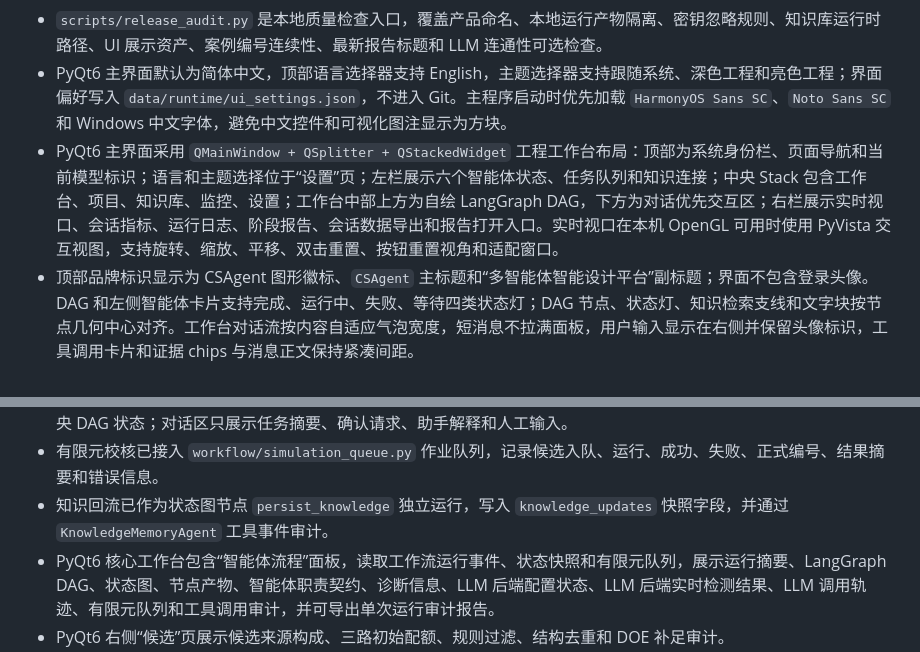
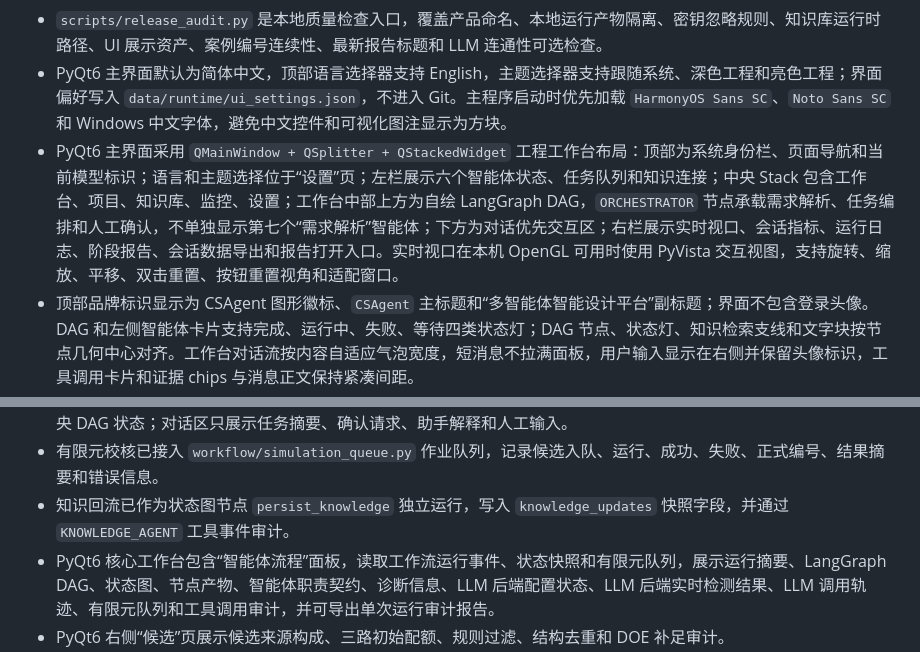
Before and after one commit to ZPL-03/CSAgent, a Markdown page: docs/项目状态.md, 2 parts joined by grey strips. Rendered like a GitHub page.

```diff
--- a/docs/项目状态.md
+++ b/docs/项目状态.md
@@ -11,7 +11,7 @@
 - GUI “智能体流程”页提供“检测 LLM 后端”和“导出运行审计”按钮；LLM 健康检查由人工触发，检测结果不展示 URL、密钥或提示词正文；运行审计报告写入 `data/results/run_audit_<RUN_ID>.md`。
 - `scripts/release_audit.py` 是本地质量检查入口，覆盖产品命名、本地运行产物隔离、密钥忽略规则、知识库运行时路径、UI 展示资产、案例编号连续性、最新报告标题和 LLM 连通性可选检查。
 - PyQt6 主界面默认为简体中文，顶部语言选择器支持 English，主题选择器支持跟随系统、深色工程和亮色工程；界面偏好写入 `data/runtime/ui_settings.json`，不进入 Git。主程序启动时优先加载 `HarmonyOS Sans SC`、`Noto Sans SC` 和 Windows 中文字体，避免中文控件和可视化图注显示为方块。
-- PyQt6 主界面采用 `QMainWindow + QSplitter + QStackedWidget` 工程工作台布局：顶部为系统身份栏、页面导航和当前模型标识；语言和主题选择位于“设置”页；左栏展示六个智能体状态、任务队列和知识连接；中央 Stack 包含工作台、项目、知识库、监控、设置；工作台中部上方为自绘 LangGraph DAG，下方为对话优先交互区；右栏展示实时视口、会话指标、运行日志、阶段报告、会话数据导出和报告打开入口。实时视口在本机 OpenGL 可用时使用 PyVista 交互视图，支持旋转、缩放、平移、双击重置、按钮重置视角和适配窗口。
+- PyQt6 主界面采用 `QMainWindow + QSplitter + QStackedWidget` 工程工作台布局：顶部为系统身份栏、页面导航和当前模型标识；语言和主题选择位于“设置”页；左栏展示六个智能体状态、任务队列和知识连接；中央 Stack 包含工作台、项目、知识库、监控、设置；工作台中部上方为自绘 LangGraph DAG，`ORCHESTRATOR` 节点承载需求解析、任务编排和人工确认，不单独显示第七个“需求解析”智能体；下方为对话优先交互区；右栏展示实时视口、会话指标、运行日志、阶段报告、会话数据导出和报告打开入口。实时视口在本机 OpenGL 可用时使用 PyVista 交互视图，支持旋转、缩放、平移、双击重置、按钮重置视角和适配窗口。
 - 顶部品牌标识显示为 CSAgent 图形徽标、`CSAgent` 主标题和“多智能体智能设计平台”副标题；界面不包含登录头像。DAG 和左侧智能体卡片支持完成、运行中、失败、等待四类状态灯；DAG 节点、状态灯、知识检索支线和文字块按节点几何中心对齐。工作台对话流按内容自适应气泡宽度，短消息不拉满面板，用户输入显示在右侧并保留头像标识，工具调用卡片和证据 chips 与消息正文保持紧凑间距。
 - 右侧实时结果区的“导出数据”入口写入 `data/results/session_export_<RUN_ID>.json` 和 `data/results/session_trace_<RUN_ID>.csv`，用于复核当前会话任务、候选、初筛、FEM、知识回流、报告元数据和 TMP-C-CASE 追踪关系。
 - 工作站领域模型接口示例为 `LLM_PRIMARY_URL=https://csllm.ipen03.com/v1` 和 `LLM_PRIMARY_MODEL_NAME=csllm`。
@@ -30,7 +30,7 @@
 - 材料库、参数范围和代理公式已写入 `config/`。
 - `workflow/` 已提供 LangGraph 状态图运行时、智能体职责契约、SQLite 事件存储、工具注册和快照恢复接口；现有 PyQt6 主对话流程通过该运行时推进，GUI“监控”页可刷新最近运行记录并恢复运行状态，项目页保留人工筛选、有限元校核和重置入口。恢复运行状态只读取本地运行库，不重新调用 LLM 或 Abaqus。LangGraph 节点启动、节点完成、工具调用、人工确认和仿真队列事件会实时写入工作台运行日志和监控日志，并同步刷新左侧智能体状态卡片和中央 DAG 状态；对话区只展示任务摘要、确认请求、助手解释和人工输入。
 - 有限元校核已接入 `workflow/simulation_queue.py` 作业队列，记录候选入队、运行、成功、失败、正式编号、结果摘要和错误信息。
-- 知识回流已作为状态图节点 `persist_knowledge` 独立运行，写入 `knowledge_updates` 快照字段，并通过 `KnowledgeMemoryAgent` 工具事件审计。
+- 知识回流已作为状态图节点 `persist_knowledge` 独立运行，写入 `knowledge_updates` 快照字段，并通过 `KNOWLEDGE_AGENT` 工具事件审计。
 - PyQt6 核心工作台包含“智能体流程”面板，读取工作流运行事件、状态快照和有限元队列，展示运行摘要、LangGraph DAG、状态图、节点产物、智能体职责契约、诊断信息、LLM 后端配置状态、LLM 后端实时检测结果、LLM 调用轨迹、有限元队列和工具调用审计，并可导出单次运行审计报告。
 - PyQt6 右侧“候选”页展示候选来源构成、三路初始配额、规则过滤、结构去重和 DOE 补足审计。
 - PyQt6 右侧“追踪”页展示 TMP 会话候选、正式 C 编号、代理预测、FEM 结果、代理误差、CASE 回流状态和报告纳入状态之间的对应关系。
```
Also changed, not shown: README.md (+1 -1 lines), docs/项目全流程梳理.md (+11 -11 lines), docs/assets/ui_workbench_dark.png, 9 other files.
